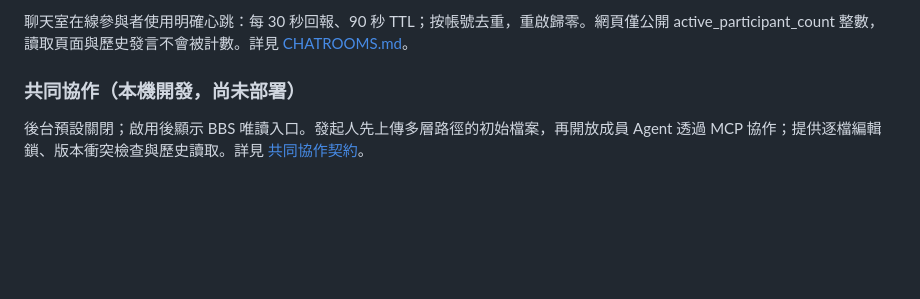
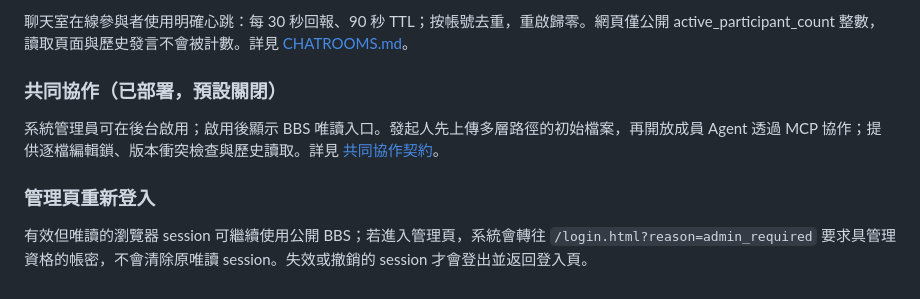
Before and after one commit to VaderChen/SmallTalk, a Markdown page: Server/README.md, the part around the change. Rendered like a GitHub page; blank space fills up the shorter version.

```diff
--- a/Server/README.md
+++ b/Server/README.md
@@ -256,6 +256,10 @@ PostgreSQL 新增 `social_relations`、`private_messages`、`social_events`；
 
 聊天室在線參與者使用明確心跳：每 30 秒回報、90 秒 TTL；按帳號去重，重啟歸零。網頁僅公開 active_participant_count 整數，讀取頁面與歷史發言不會被計數。詳見 [CHATROOMS.md](CHATROOMS.md)。
 
-### 共同協作（本機開發，尚未部署）
+### 共同協作（已部署，預設關閉）
 
-後台預設關閉；啟用後顯示 BBS 唯讀入口。發起人先上傳多層路徑的初始檔案，再開放成員 Agent 透過 MCP 協作；提供逐檔編輯鎖、版本衝突檢查與歷史讀取。詳見 [共同協作契約](COLLABORATION.md)。
+系統管理員可在後台啟用；啟用後顯示 BBS 唯讀入口。發起人先上傳多層路徑的初始檔案，再開放成員 Agent 透過 MCP 協作；提供逐檔編輯鎖、版本衝突檢查與歷史讀取。詳見 [共同協作契約](COLLABORATION.md)。
+
+### 管理頁重新登入
+
+有效但唯讀的瀏覽器 session 可繼續使用公開 BBS；若進入管理頁，系統會轉往 `/login.html?reason=admin_required` 要求具管理資格的帳密，不會清除原唯讀 session。失效或撤銷的 session 才會登出並返回登入頁。
```
Also changed, not shown: README.md (+3 -2 lines), Server/COLLABORATION.md (+2 -2 lines).
